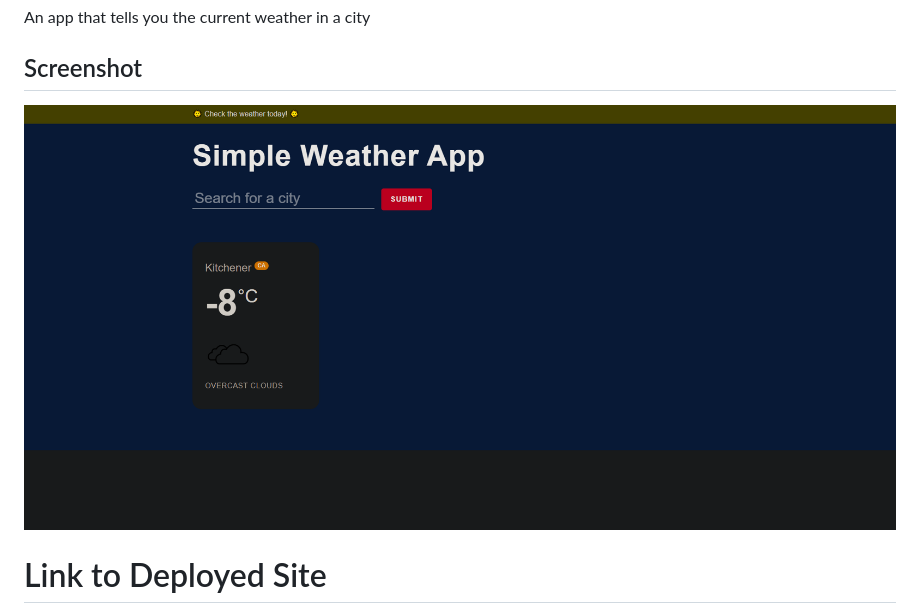
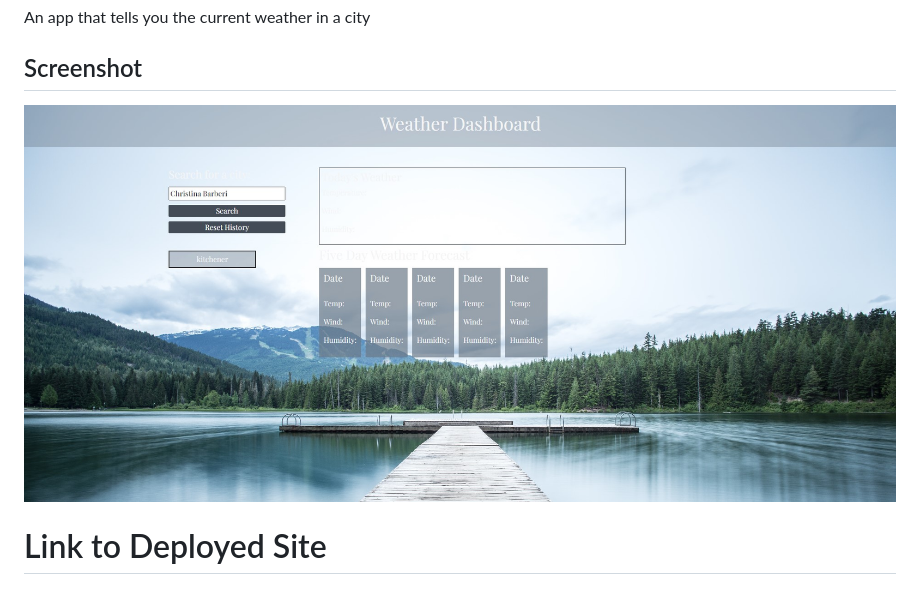
Before and after one commit to Christinaecb/weather-dashboard, a Markdown page: README.md, the part around the change. Drawn GitHub-style; pictures changed too: assets/images/Screenshot.jpg (added).

Commit message:
added background image and new screenshot

```diff
--- a/README.md
+++ b/README.md
@@ -26,7 +26,7 @@ An app that tells you the current weather in a city
 
 ## Screenshot
 
-![Screenshot](./assets/images/Screenshot%202023-02-01%20133757.png)
+![Screenshot](./assets/images/Screenshot.jpg)
 
 # Link to Deployed Site
 
```
Also changed, not shown: 3 other files.
